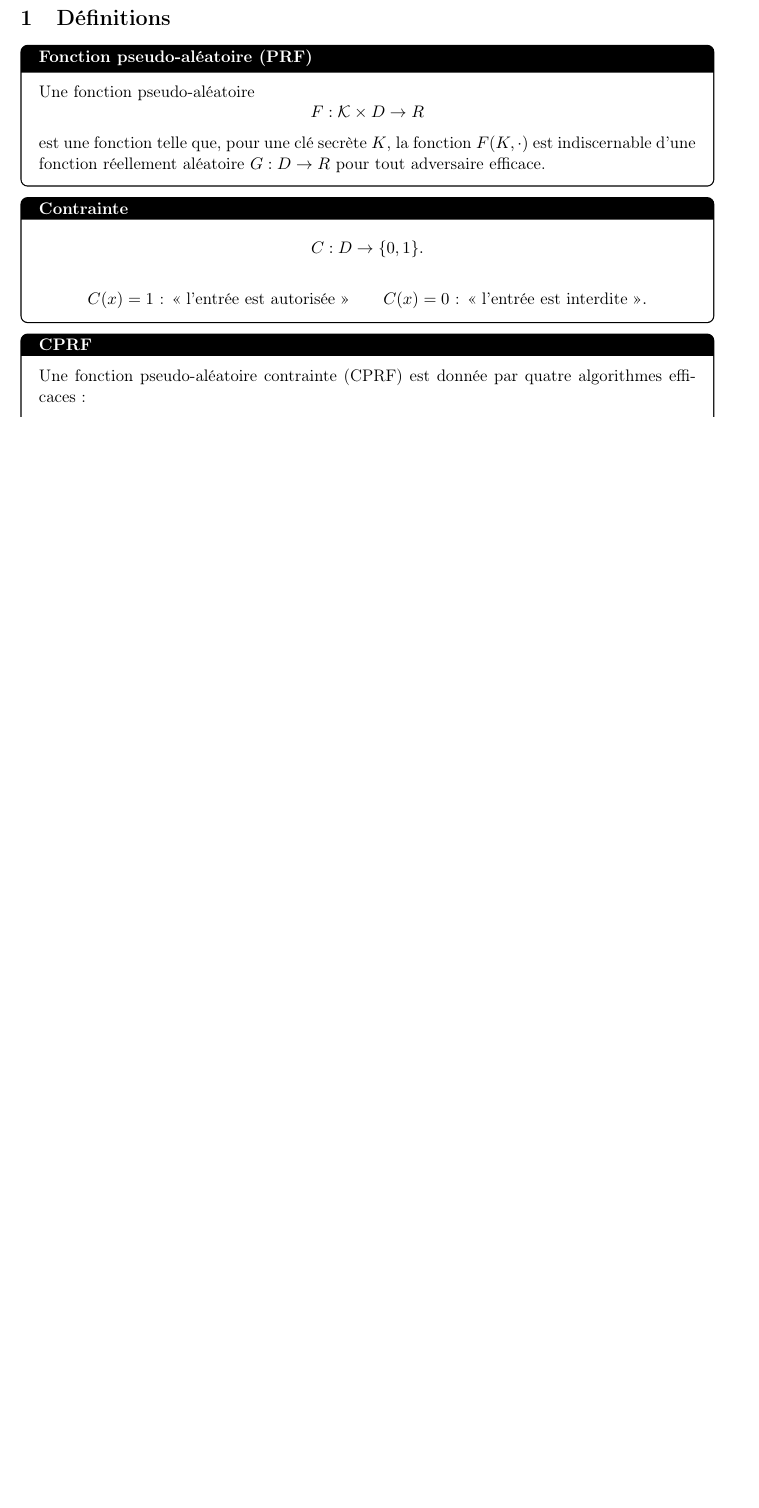
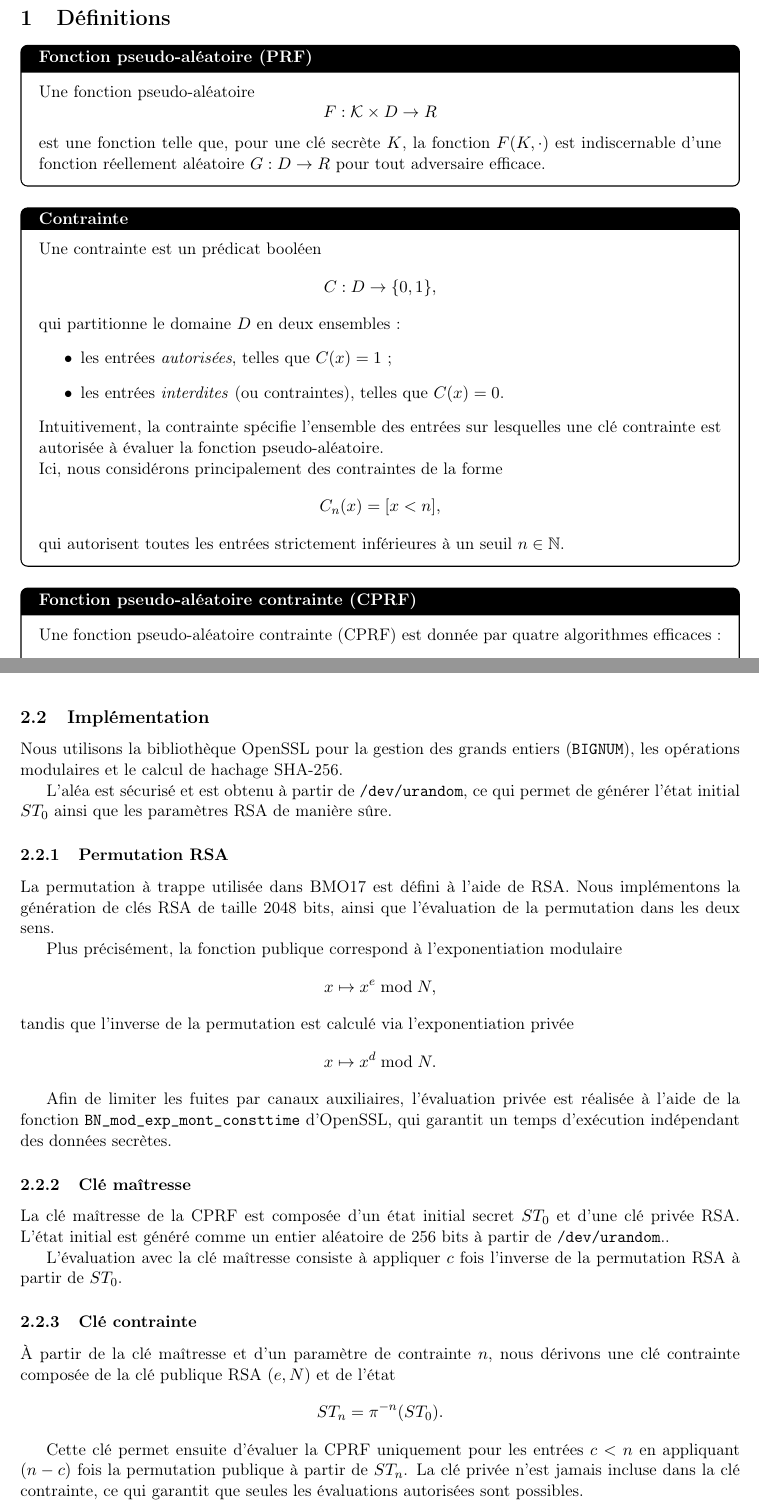
Before and after one commit to julian-mtn/bmo17-cprf, a LaTeX document (rapport/rapport.tex): part of page 3 of 4 before the commit and two parts of pages 3 and 5 of 5 after it, the two joined at a grey line, cut so that both start at the same text, the shorter picture padded with empty space. Compiled offline with pdfLaTeX.

Commit message:
add rapport

```diff
--- a/rapport/intro.tex
+++ b/rapport/rapport.tex
@@ -1,4 +1,4 @@
-\documentclass[11pt,a4paper]{article}
+\documentclass[11pt]{article}
 \usepackage[T1]{fontenc}
 \usepackage{amsmath,amssymb}
 \usepackage{hyperref}
@@ -64,6 +64,7 @@ hachée assurant la sécurité dans un nouveau modèle.
 
 \section{Définitions}
 
+\addcontentsline{toc}{subsection}{Fonction pseudo-aléatoire}
 \begin{defbox}{Fonction pseudo-aléatoire (PRF)}
 
 Une fonction pseudo-aléatoire
@@ -75,18 +76,31 @@ indiscernable d’une fonction réellement aléatoire
 $G : D \rightarrow R$ pour tout adversaire efficace.
 \end{defbox}
 
+\addcontentsline{toc}{subsection}{Contrainte}
 \begin{defbox}{Contrainte}
+
+Une contrainte est un prédicat booléen
 \[
-C : D \rightarrow \{0,1\}.
+C : D \rightarrow \{0,1\},
 \]
+qui partitionne le domaine $D$ en deux ensembles :
+\begin{itemize}
+\item les entrées \emph{autorisées}, telles que $C(x)=1$ ;
+\item les entrées \emph{interdites} (ou contraintes), telles que $C(x)=0$.
+\end{itemize}
 
+Intuitivement, la contrainte spécifie l’ensemble des entrées sur lesquelles une clé
+contrainte est autorisée à évaluer la fonction pseudo-aléatoire.
+
+Ici, nous considérons principalement des contraintes de la forme
 \[
-C(x)=1 \text{ : « l’entrée est autorisée »} \qquad
-C(x)=0 \text{ : « l’entrée est interdite »}.
+C_n(x) = [x < n],
 \]
+qui autorisent toutes les entrées strictement inférieures à un seuil $n \in \mathbb{N}$.
 \end{defbox}
 
-\begin{defbox}{CPRF}
+\addcontentsline{toc}{subsection}{Fonction pseudo-aléatoire contrainte}
+\begin{defbox}{Fonction pseudo-aléatoire contrainte (CPRF)}
 Une fonction pseudo-aléatoire contrainte (CPRF) est donnée par quatre algorithmes efficaces :
 \begin{itemize}
 \item $\textsf{Setup}(1^\lambda) \to K$ (clé maître) : génère la clé secrète principale $K$.
@@ -154,4 +174,58 @@ Dans ce cas, la valeur de la CPRF est calculée comme suit :
 Cette valeur est égale à $F((SK, ST_0), c)$ par construction, ce qui assure la correction du schéma.
 \end{defbox}
 
+
+
+\subsection{Implémentation}
+
+Nous utilisons la bibliothèque OpenSSL pour la gestion des grands entiers
+(\texttt{BIGNUM}), les opérations modulaires et le calcul de hachage SHA-256.
+
+L’aléa est sécurisé et est obtenu à partir de \texttt{/dev/urandom}, ce qui
+permet de générer l’état initial $ST_0$ ainsi que les paramètres RSA de manière sûre.
+
+
+\subsubsection{Permutation RSA}
+
+La permutation à trappe utilisée dans BMO17 est défini à l’aide de RSA.
+Nous implémentons la génération de clés RSA de taille 2048 bits, ainsi que l’évaluation
+de la permutation dans les deux sens.
+
+Plus précisément, la fonction publique correspond à l’exponentiation modulaire
+\[
+x \mapsto x^e \bmod N,
+\]
+tandis que l’inverse de la permutation est calculé via l’exponentiation privée
+\[
+x \mapsto x^d \bmod N.
+\]
+
+Afin de limiter les fuites par canaux auxiliaires, l’évaluation privée est réalisée à l’aide
+de la fonction \texttt{BN\_mod\_exp\_mont\_consttime} d’OpenSSL, qui garantit un temps
+d’exécution indépendant des données secrètes.
+
+\subsubsection{Clé maîtresse}
+
+La clé maîtresse de la CPRF est composée d’un état initial secret $ST_0$ et d’une clé
+privée RSA. L’état initial est généré comme un entier aléatoire de 256 bits à partir de
+\texttt{/dev/urandom}..
+
+L’évaluation avec la clé maîtresse consiste à appliquer $c$ fois l’inverse de la permutation
+RSA à partir de $ST_0$.
+
+\subsubsection{Clé contrainte}
+
+À partir de la clé maîtresse et d’un paramètre de contrainte $n$, nous dérivons une clé
+contrainte composée de la clé publique RSA $(e, N)$ et de l’état
+\[
+ST_n = \pi^{-n}(ST_0).
+\]
+
+Cette clé permet ensuite d’évaluer la CPRF uniquement pour les entrées $c < n$ en
+appliquant $(n-c)$ fois la permutation publique à partir de $ST_n$. La clé privée n’est
+jamais incluse dans la clé contrainte, ce qui garantit que seules les évaluations autorisées
+sont possibles.
+
+
+
 \end{document}
```
Also changed, not shown: rapport/intro.pdf (deleted), rapport/rapport.pdf (added), rapport/rapport.tex (8 more changed lines), 10 other files.
